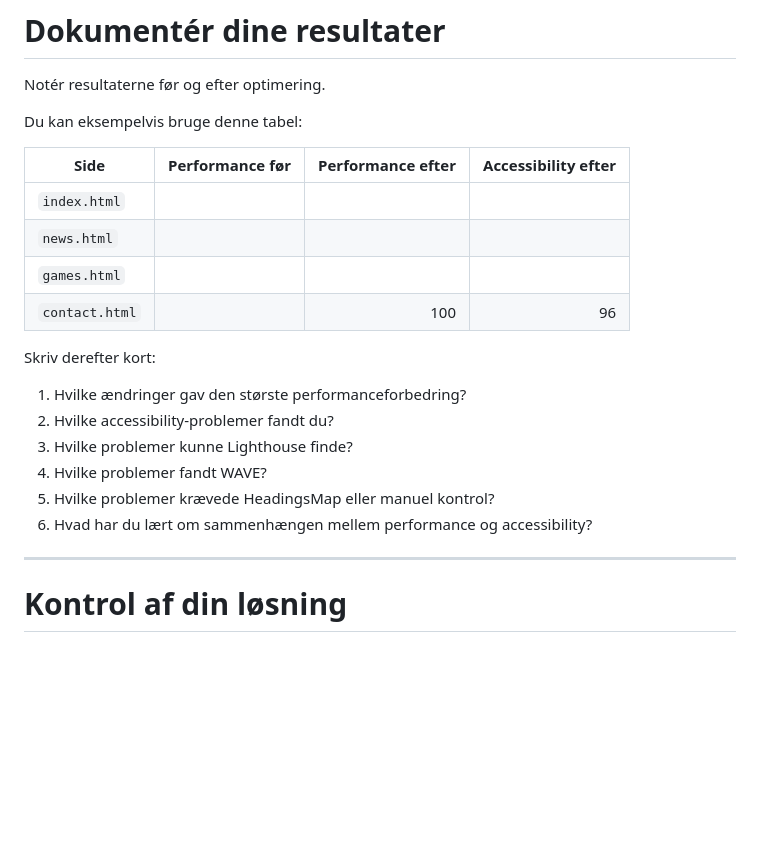
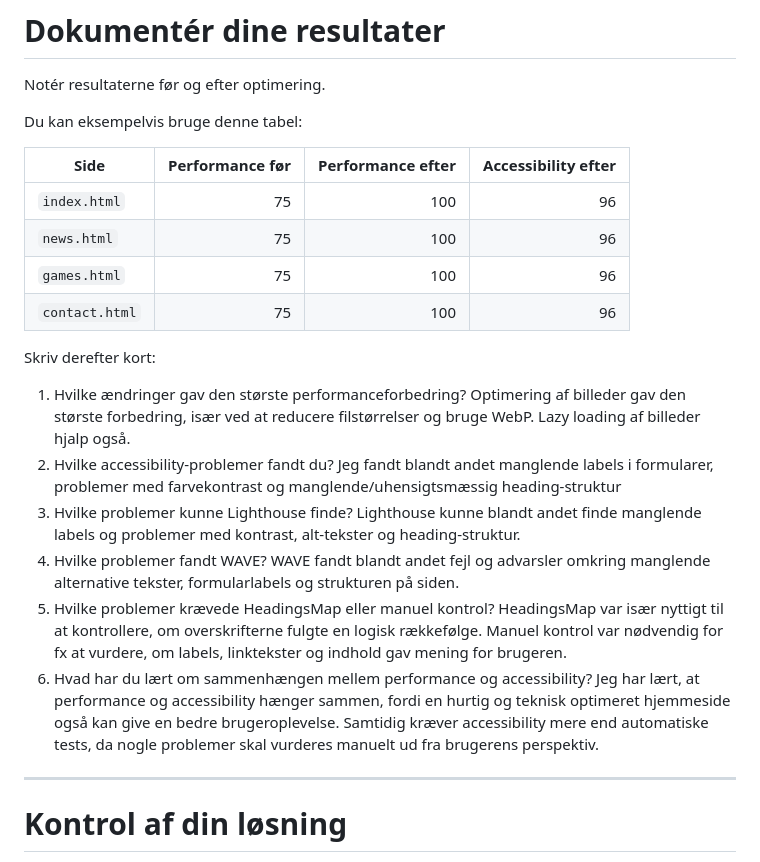
Before and after one commit to MathildeDamsgaard/super-mario-web-accessibility-performance-exercise, a Markdown page: README.md, the part around the change. Rendered like a GitHub page; blank space fills up the shorter version.

Commit message:
Opgave 11: Indsat lighthouse score og besvaret spørgsmål

```diff
--- a/README.md
+++ b/README.md
@@ -1204,19 +1204,25 @@ Du kan eksempelvis bruge denne tabel:
 
 | Side           | Performance før | Performance efter | Accessibility efter |
 | -------------- | --------------: | ----------------: | ------------------: |
-| `index.html`   |                 |                   |                     |
-| `news.html`    |                 |                   |                     |
-| `games.html`   |                 |                   |                     |
-| `contact.html` |                 |               100 |                  96 |
+| `index.html`   |              75 |               100 |                  96 |
+| `news.html`    |              75 |               100 |                  96 |
+| `games.html`   |              75 |               100 |                  96 |
+| `contact.html` |              75 |               100 |                  96 |
 
 Skriv derefter kort:
 
 1. Hvilke ændringer gav den største performanceforbedring?
+   Optimering af billeder gav den største forbedring, især ved at reducere filstørrelser og bruge WebP. Lazy loading af billeder hjalp også.
 2. Hvilke accessibility-problemer fandt du?
+   Jeg fandt blandt andet manglende labels i formularer, problemer med farvekontrast og manglende/uhensigtsmæssig heading-struktur
 3. Hvilke problemer kunne Lighthouse finde?
+   Lighthouse kunne blandt andet finde manglende labels og problemer med kontrast, alt-tekster og heading-struktur.
 4. Hvilke problemer fandt WAVE?
+   WAVE fandt blandt andet fejl og advarsler omkring manglende alternative tekster, formularlabels og strukturen på siden.
 5. Hvilke problemer krævede HeadingsMap eller manuel kontrol?
+   HeadingsMap var især nyttigt til at kontrollere, om overskrifterne fulgte en logisk rækkefølge. Manuel kontrol var nødvendig for fx at vurdere, om labels, linktekster og indhold gav mening for brugeren.
 6. Hvad har du lært om sammenhængen mellem performance og accessibility?
+   Jeg har lært, at performance og accessibility hænger sammen, fordi en hurtig og teknisk optimeret hjemmeside også kan give en bedre brugeroplevelse. Samtidig kræver accessibility mere end automatiske tests, da nogle problemer skal vurderes manuelt ud fra brugerens perspektiv.
 
 ---
 
```
